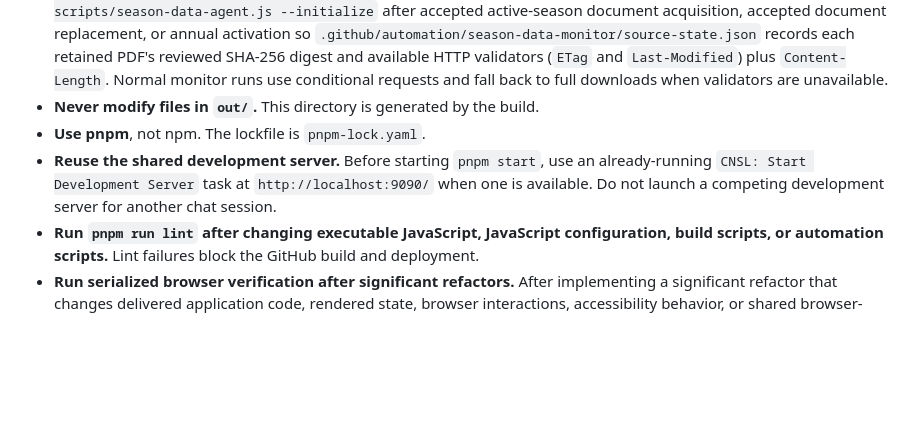
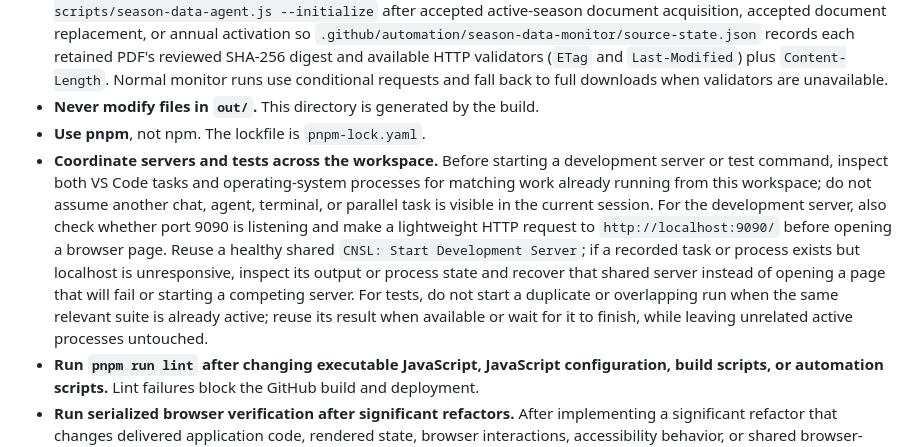
Before and after one commit to simonua/cnsl, a Markdown page: .github/copilot-instructions.md, the part around the change. Rendered like a GitHub page; blank space fills up the shorter version.

Commit message:
Update local dev instructions

```diff
--- a/.github/copilot-instructions.md
+++ b/.github/copilot-instructions.md
@@ -35,7 +35,7 @@ CNSL (Columbia Neighborhood Swim League) is a PWA for pool directories, team sch
 - **Refresh the reviewed seasonal-source baseline after acquiring or replacing official PDFs.** Run `node scripts/season-data-agent.js --initialize` after accepted active-season document acquisition, accepted document replacement, or annual activation so `.github/automation/season-data-monitor/source-state.json` records each retained PDF's reviewed SHA-256 digest and available HTTP validators (`ETag` and `Last-Modified`) plus `Content-Length`. Normal monitor runs use conditional requests and fall back to full downloads when validators are unavailable.
 - **Never modify files in `out/`.** This directory is generated by the build.
 - **Use pnpm**, not npm. The lockfile is `pnpm-lock.yaml`.
-- **Reuse the shared development server.** Before starting `pnpm start`, use an already-running `CNSL: Start Development Server` task at `http://localhost:9090/` when one is available. Do not launch a competing development server for another chat session.
+- **Coordinate servers and tests across the workspace.** Before starting a development server or test command, inspect both VS Code tasks and operating-system processes for matching work already running from this workspace; do not assume another chat, agent, terminal, or parallel task is visible in the current session. For the development server, also check whether port 9090 is listening and make a lightweight HTTP request to `http://localhost:9090/` before opening a browser page. Reuse a healthy shared `CNSL: Start Development Server`; if a recorded task or process exists but localhost is unresponsive, inspect its output or process state and recover that shared server instead of opening a page that will fail or starting a competing server. For tests, do not start a duplicate or overlapping run when the same relevant suite is already active; reuse its result when available or wait for it to finish, while leaving unrelated active processes untouched.
 - **Run `pnpm run lint` after changing executable JavaScript, JavaScript configuration, build scripts, or automation scripts.** Lint failures block the GitHub build and deployment.
 - **Run serialized browser verification after significant refactors.** After implementing a significant refactor that changes delivered application code, rendered state, browser interactions, accessibility behavior, or shared browser-facing contracts, run `pnpm run build` followed by `pnpm run test:browser:nightly` before considering the refactor complete. This command runs the workflow and WCAG checks through the serialized Playwright runner, which waits for any existing browser-test run in the same workspace. Documentation-only audits and refactoring-plan updates do not trigger this gate.
 - **Scale local verification to affected behavior.** During iteration, run the narrowest check that exercises the changed module or workflow. Reserve complete unit and browser suites for cross-cutting behavior, release verification, or evidence that a focused change has wider impact; required CI and release gates remain unchanged.
```
Also changed, not shown: .github/instructions/build.instructions.md (+3 -1 lines).
